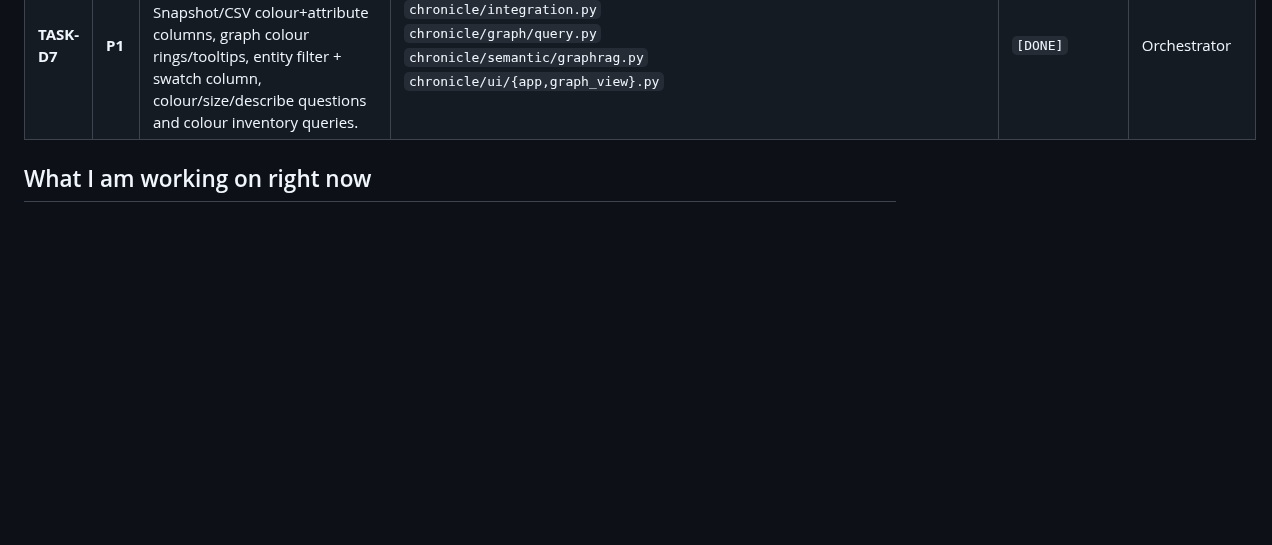
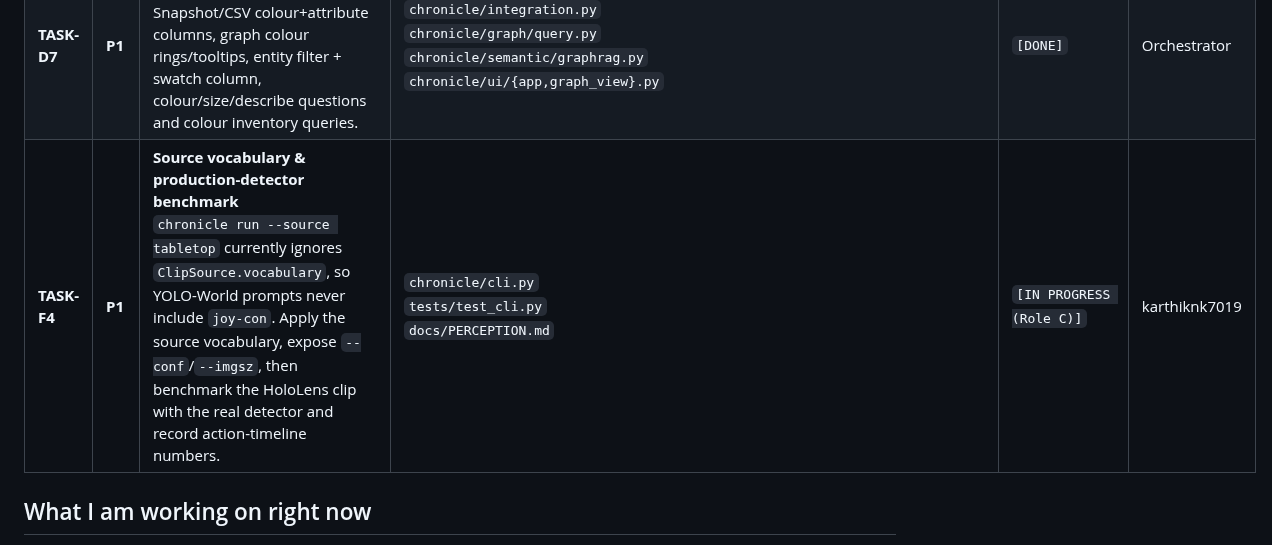
Before and after one commit to g1gowda123/chronicle, a Markdown page: docs/TEAM_STATUS.md, the part around the change. Rendered like a GitHub page; blank space fills up the shorter version.

Commit message:
docs: claim TASK-F4 source vocabulary benchmark

```diff
--- a/docs/TEAM_STATUS.md
+++ b/docs/TEAM_STATUS.md
@@ -193,6 +193,7 @@ embeddings + template GraphRAG). The HoloLens clip is available as
 | **TASK-F3** | **P2** | **Live stream source implementation**<br>Implement live video capture ingestion loop for the `live` ClipSource placeholder (`chronicle run --source live`). | `chronicle/sources.py`<br>`chronicle/perception/pipeline.py` | `[SUPERSEDED]` | karthiknk7019 |
 | **TASK-A2** | **P0** | **Simple object attributes in perception**<br>Extract dominant colour, swatch, brightness, saturation, shape/aspect, relative size, texture and frame position for every detection; stabilise colour across frames; carry through tracker, graph and SQLite. | `chronicle/perception/attributes.py`<br>`chronicle/perception/tracker.py`<br>`chronicle/graph/{adapter,memory,foreground}.py`<br>`tests/test_attributes.py` | `[DONE]` | Orchestrator |
 | **TASK-D7** | **P1** | **Appearance in UI, exports and GraphRAG**<br>Snapshot/CSV colour+attribute columns, graph colour rings/tooltips, entity filter + swatch column, colour/size/describe questions and colour inventory queries. | `chronicle/integration.py`<br>`chronicle/graph/query.py`<br>`chronicle/semantic/graphrag.py`<br>`chronicle/ui/{app,graph_view}.py` | `[DONE]` | Orchestrator |
+| **TASK-F4** | **P1** | **Source vocabulary & production-detector benchmark**<br>`chronicle run --source tabletop` currently ignores `ClipSource.vocabulary`, so YOLO-World prompts never include `joy-con`. Apply the source vocabulary, expose `--conf`/`--imgsz`, then benchmark the HoloLens clip with the real detector and record action-timeline numbers. | `chronicle/cli.py`<br>`tests/test_cli.py`<br>`docs/PERCEPTION.md` | `[IN PROGRESS (Role C)]` | karthiknk7019 |
 
 ## What I am working on right now
 
```
